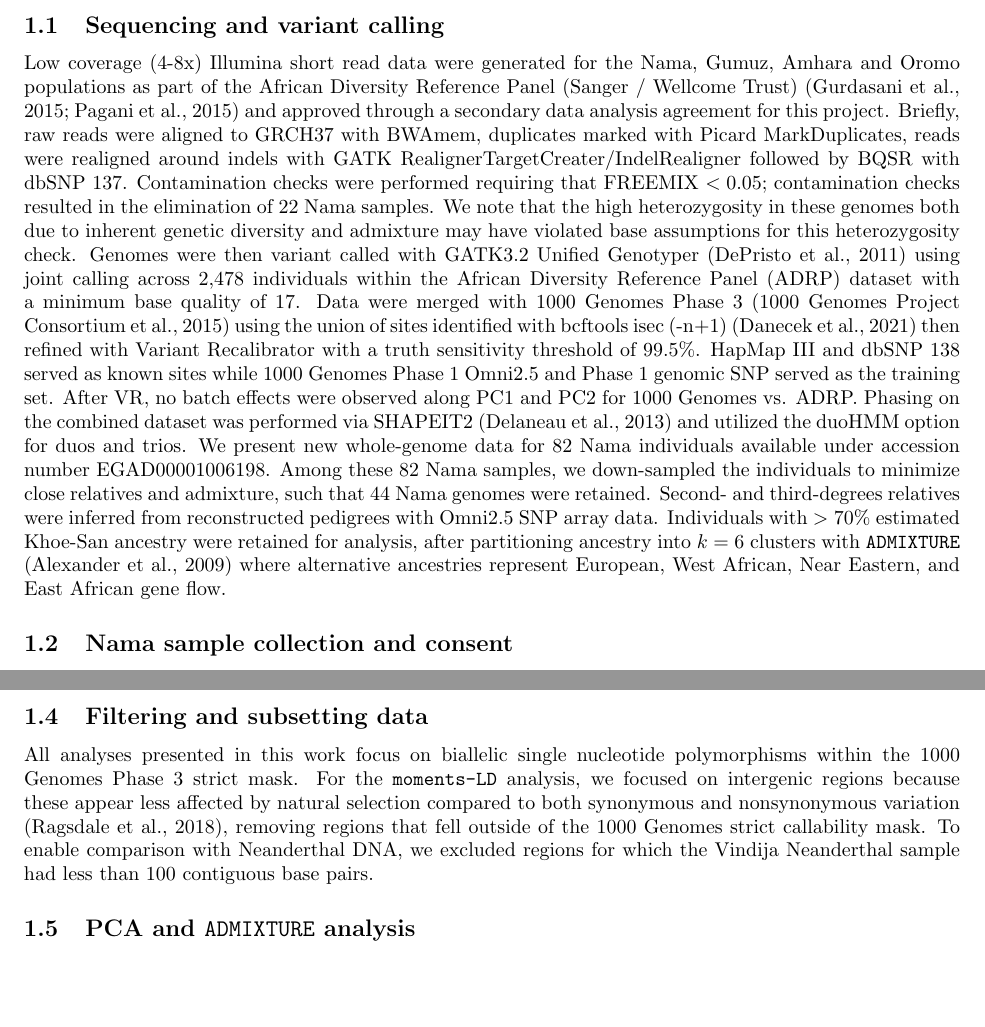
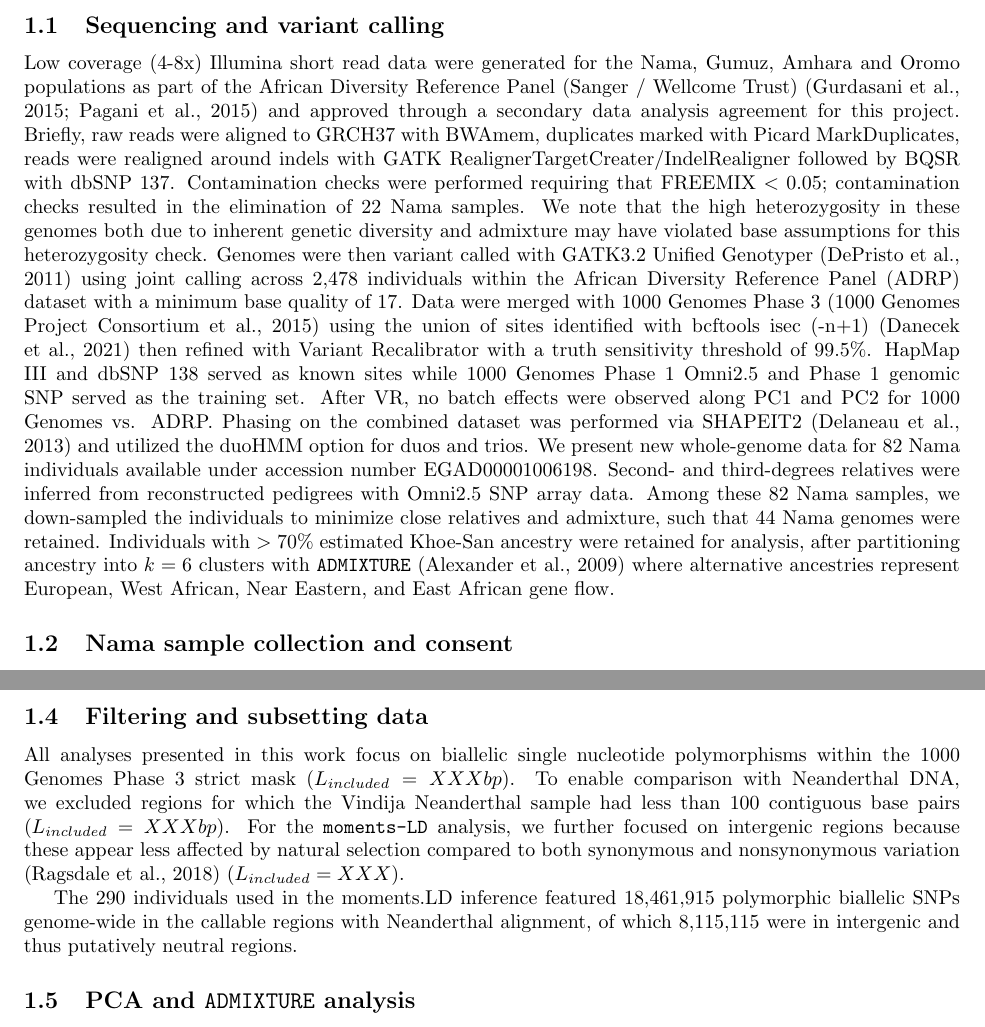
Before and after one commit to apragsdale/african-structure-paper, a LaTeX document (supplement.tex): two parts of pages 2 and 3 of 59, joined at a grey line, cut so that both start at the same text, the shorter picture padded with empty space. Compiled offline with pdfLaTeX; a missing bibliography style is replaced by a similar one.

Commit message:
lengths and number of SNPs

```diff
--- a/supplement.tex
+++ b/supplement.tex
@@ -93,14 +93,15 @@ observed along PC1 and PC2 for 1000 Genomes vs. ADRP. Phasing on the combined
 dataset was performed via SHAPEIT2 \citep{Delaneau2013-aw} and utilized the duoHMM
 option for duos and trios. We present new whole-genome data for 82 Nama individuals
 available under accession number EGAD00001006198.
+Second- and third-degrees relatives were inferred from reconstructed
+pedigrees with Omni2.5 SNP array data.
 Among these 82 Nama samples, we down-sampled the individuals to minimize
 close relatives and admixture, such that 44 Nama genomes were retained.
-Second- and third-degrees relatives were inferred from reconstructed
-pedigrees with Omni2.5 SNP array data.
 Individuals with $>70\%$ estimated Khoe-San ancestry were retained for
 analysis, after partitioning ancestry into $k=6$ clusters with \texttt{ADMIXTURE}
 \citep{Alexander2009-sw} where alternative ancestries represent European, West
 African, Near Eastern, and East African gene flow.
+
 
 \subsection{Nama sample collection and consent}
 
@@ -171,13 +172,18 @@ to also include representatives of West African ancestry.
 \subsection{Filtering and subsetting data}\label{sec:filtering}
 
 All analyses presented in this work focus on biallelic single nucleotide
-polymorphisms within the 1000 Genomes Phase 3 strict mask.  For the
-\texttt{moments-LD} analysis, we focused on intergenic regions because these
+polymorphisms within the 1000 Genomes Phase 3 strict mask ($L_{included}=XXXbp$).
+To enable comparison with
+Neanderthal DNA, we excluded regions for which the Vindija Neanderthal sample
+had less than 100 contiguous base pairs ($L_{included}=XXXbp$).
+For the
+\texttt{moments-LD} analysis, we further focused on intergenic regions because these
 appear less affected by natural selection compared to both synonymous and
-nonsynonymous variation \citep{Ragsdale2018-dd}, removing regions that fell
-outside of the 1000 Genomes strict callability mask. To enable comparison with
-Neanderthal DNA, we excluded regions for which the Vindija Neanderthal sample
-had less than 100 contiguous base pairs.
+nonsynonymous variation \citep{Ragsdale2018-dd} ($L_{included}=XXX$).
+
+The 290 individuals used in the moments.LD inference
+featured 18,461,915 polymorphic biallelic SNPs genome-wide in the callable regions with
+Neanderthal alignment, of which 8,115,115 were in intergenic and thus putatively neutral regions.
 
 \subsection{PCA and \texttt{ADMIXTURE} analysis}\label{sec:dimred}
 
```
